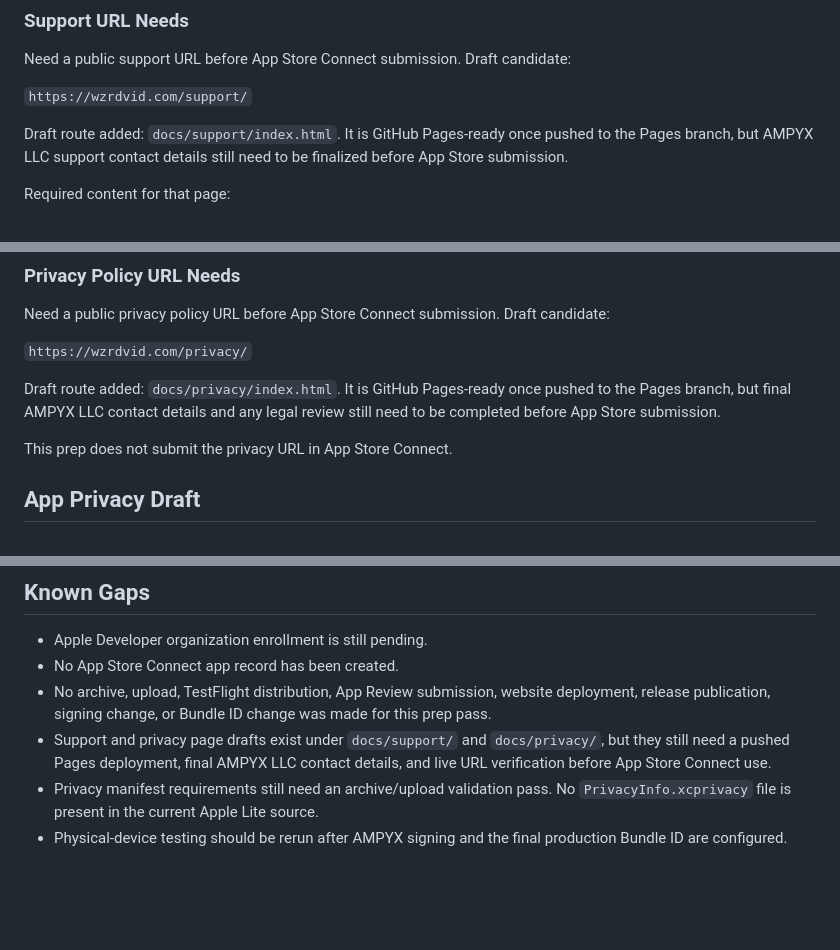
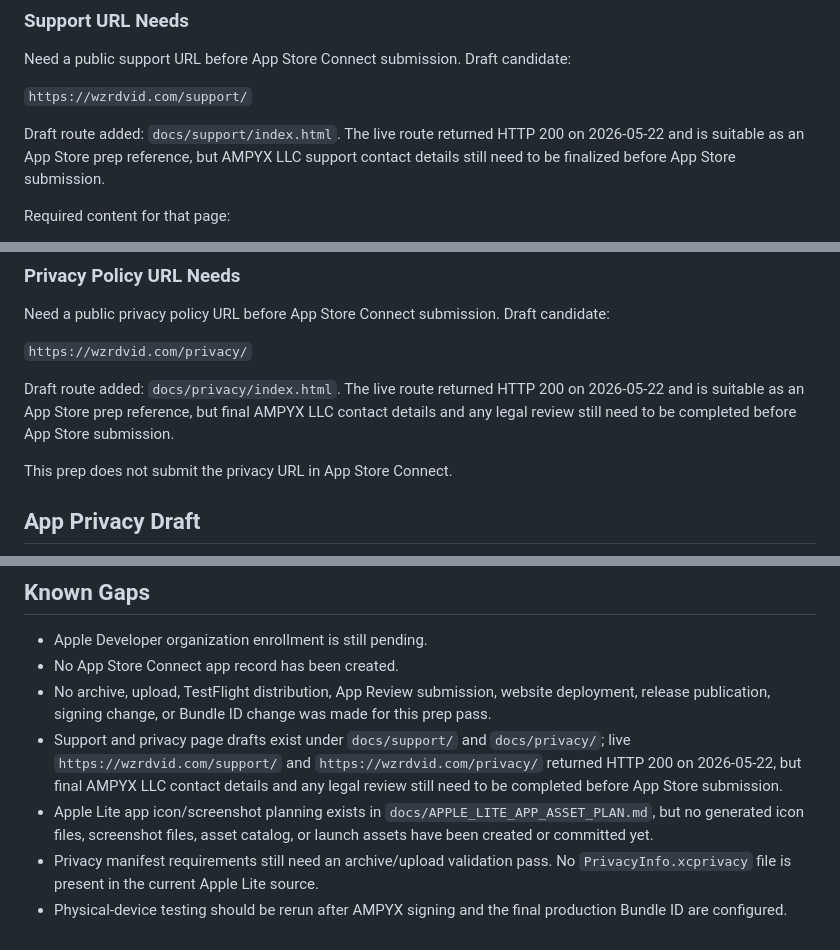
Before and after one commit to wzrdgang/wzrdVID, a Markdown page: docs/APPLE_LITE_APP_STORE_PREP.md, 3 parts joined by grey strips. GitHub-like rendering; blank space fills up the shorter version.

```diff
--- a/docs/APPLE_LITE_APP_STORE_PREP.md
+++ b/docs/APPLE_LITE_APP_STORE_PREP.md
@@ -101,7 +103,7 @@ Need a public support URL before App Store Connect submission. Draft candidate:
 
 `https://wzrdvid.com/support/`
 
-Draft route added: `docs/support/index.html`. It is GitHub Pages-ready once pushed to the Pages branch, but AMPYX LLC support contact details still need to be finalized before App Store submission.
+Draft route added: `docs/support/index.html`. The live route returned HTTP 200 on 2026-05-22 and is suitable as an App Store prep reference, but AMPYX LLC support contact details still need to be finalized before App Store submission.
 
 Required content for that page:
 
@@ -119,7 +121,7 @@ Need a public privacy policy URL before App Store Connect submission. Draft cand
 
 `https://wzrdvid.com/privacy/`
 
-Draft route added: `docs/privacy/index.html`. It is GitHub Pages-ready once pushed to the Pages branch, but final AMPYX LLC contact details and any legal review still need to be completed before App Store submission.
+Draft route added: `docs/privacy/index.html`. The live route returned HTTP 200 on 2026-05-22 and is suitable as an App Store prep reference, but final AMPYX LLC contact details and any legal review still need to be completed before App Store submission.
 
 This prep does not submit the privacy URL in App Store Connect.
 
@@ -244,6 +248,7 @@ Device-class checklist:
 - Apple Developer organization enrollment is still pending.
 - No App Store Connect app record has been created.
 - No archive, upload, TestFlight distribution, App Review submission, website deployment, release publication, signing change, or Bundle ID change was made for this prep pass.
-- Support and privacy page drafts exist under `docs/support/` and `docs/privacy/`, but they still need a pushed Pages deployment, final AMPYX LLC contact details, and live URL verification before App Store Connect use.
+- Support and privacy page drafts exist under `docs/support/` and `docs/privacy/`; live `https://wzrdvid.com/support/` and `https://wzrdvid.com/privacy/` returned HTTP 200 on 2026-05-22, but final AMPYX LLC contact details and any legal review still need to be completed before App Store submission.
+- Apple Lite app icon/screenshot planning exists in `docs/APPLE_LITE_APP_ASSET_PLAN.md`, but no generated icon files, screenshot files, asset catalog, or launch assets have been created or committed yet.
 - Privacy manifest requirements still need an archive/upload validation pass. No `PrivacyInfo.xcprivacy` file is present in the current Apple Lite source.
 - Physical-device testing should be rerun after AMPYX signing and the final production Bundle ID are configured.
```
Also changed, not shown: other parts of docs/APPLE_LITE_APP_STORE_PREP.md (+4 -0 lines), docs/APPLE_LITE_APP_ASSET_PLAN.md (added, +130 -0 lines), docs/agent-log.md (+15 -0 lines).
